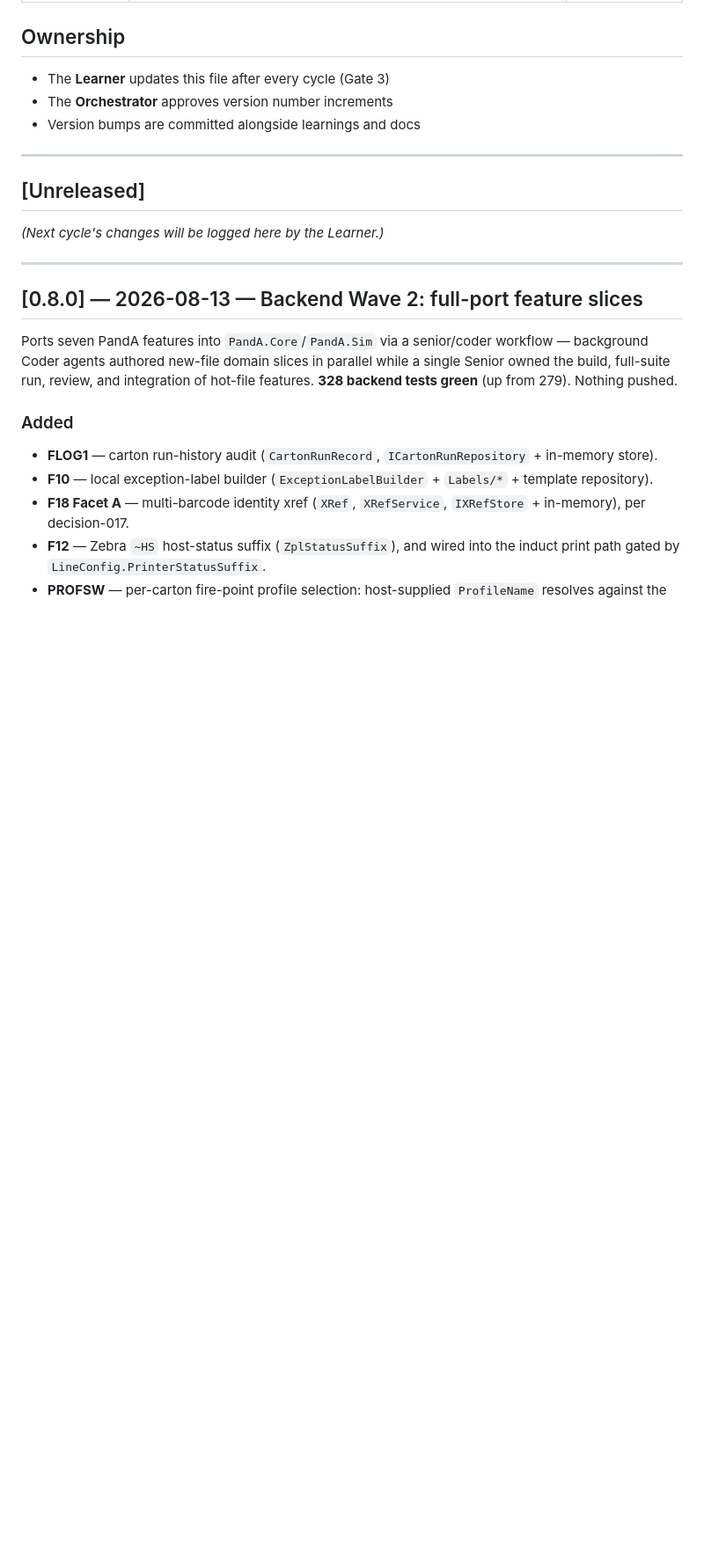
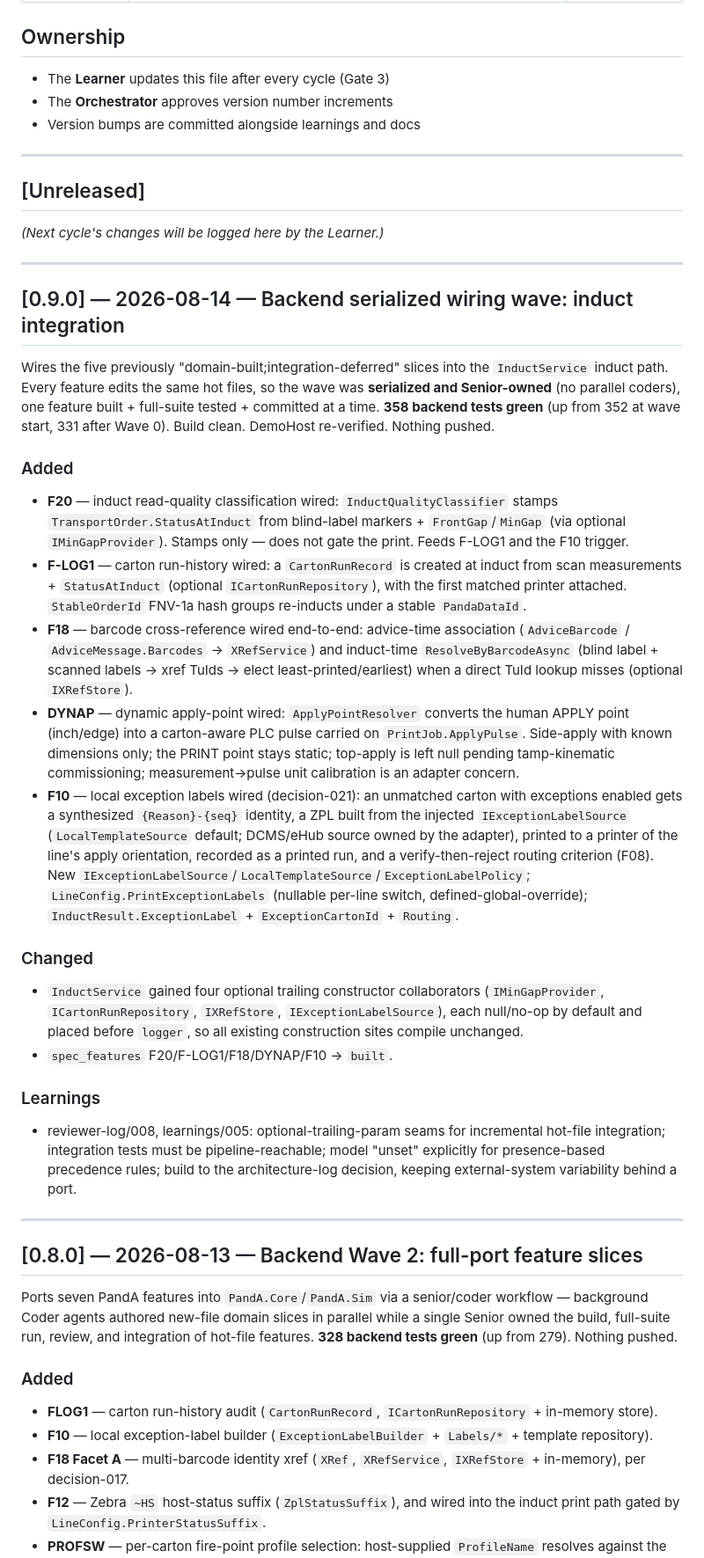
Before and after one commit to npawlakEL/agentic-work, a Markdown page: CHANGELOG.md, the part around the change. Shown at 88% size. Drawn GitHub-style; blank space fills up the shorter version.

```diff
--- a/CHANGELOG.md
+++ b/CHANGELOG.md
@@ -21,6 +21,48 @@
 ## [Unreleased]
 
 _(Next cycle's changes will be logged here by the Learner.)_
+
+---
+
+## [0.9.0] — 2026-08-14 — Backend serialized wiring wave: induct integration
+
+Wires the five previously "domain-built;integration-deferred" slices into the `InductService` induct path.
+Every feature edits the same hot files, so the wave was **serialized and Senior-owned** (no parallel coders),
+one feature built + full-suite tested + committed at a time. **358 backend tests green** (up from 352 at wave
+start, 331 after Wave 0). Build clean. DemoHost re-verified. Nothing pushed.
+
+### Added
+- **F20** — induct read-quality classification wired: `InductQualityClassifier` stamps
+  `TransportOrder.StatusAtInduct` from blind-label markers + `FrontGap`/`MinGap` (via optional
+  `IMinGapProvider`). Stamps only — does not gate the print. Feeds F-LOG1 and the F10 trigger.
+- **F-LOG1** — carton run-history wired: a `CartonRunRecord` is created at induct from scan measurements +
+  `StatusAtInduct` (optional `ICartonRunRepository`), with the first matched printer attached. `StableOrderId`
+  FNV-1a hash groups re-inducts under a stable `PandaDataId`.
+- **F18** — barcode cross-reference wired end-to-end: advice-time association (`AdviceBarcode` /
+  `AdviceMessage.Barcodes` → `XRefService`) and induct-time `ResolveByBarcodeAsync` (blind label + scanned
+  labels → xref TuIds → elect least-printed/earliest) when a direct TuId lookup misses (optional `IXRefStore`).
+- **DYNAP** — dynamic apply-point wired: `ApplyPointResolver` converts the human APPLY point (inch/edge) into
+  a carton-aware PLC pulse carried on `PrintJob.ApplyPulse`. Side-apply with known dimensions only; the PRINT
+  point stays static; top-apply is left null pending tamp-kinematic commissioning; measurement→pulse unit
+  calibration is an adapter concern.
+- **F10** — local exception labels wired (decision-021): an unmatched carton with exceptions enabled gets a
+  synthesized `{Reason}-{seq}` identity, a ZPL built from the injected `IExceptionLabelSource`
+  (`LocalTemplateSource` default; DCMS/eHub source owned by the adapter), printed to a printer of the line's
+  apply orientation, recorded as a printed run, and a verify-then-reject routing criterion (F08). New
+  `IExceptionLabelSource`/`LocalTemplateSource`/`ExceptionLabelPolicy`; `LineConfig.PrintExceptionLabels`
+  (nullable per-line switch, defined-global-override); `InductResult.ExceptionLabel` + `ExceptionCartonId` +
+  `Routing`.
+
+### Changed
+- `InductService` gained four optional trailing constructor collaborators (`IMinGapProvider`,
+  `ICartonRunRepository`, `IXRefStore`, `IExceptionLabelSource`), each null/no-op by default and placed before
+  `logger`, so all existing construction sites compile unchanged.
+- `spec_features` F20/F-LOG1/F18/DYNAP/F10 → `built`.
+
+### Learnings
+- reviewer-log/008, learnings/005: optional-trailing-param seams for incremental hot-file integration;
+  integration tests must be pipeline-reachable; model "unset" explicitly for presence-based precedence rules;
+  build to the architecture-log decision, keeping external-system variability behind a port.
 
 ---
 
```
Also changed, not shown: .project/learnings/005-serialized-wiring-optional-params.md (added, +59 -0 lines), .project/reviewer-log/008-backend-serialized-wiring-wave-review.md (added, +73 -0 lines).
